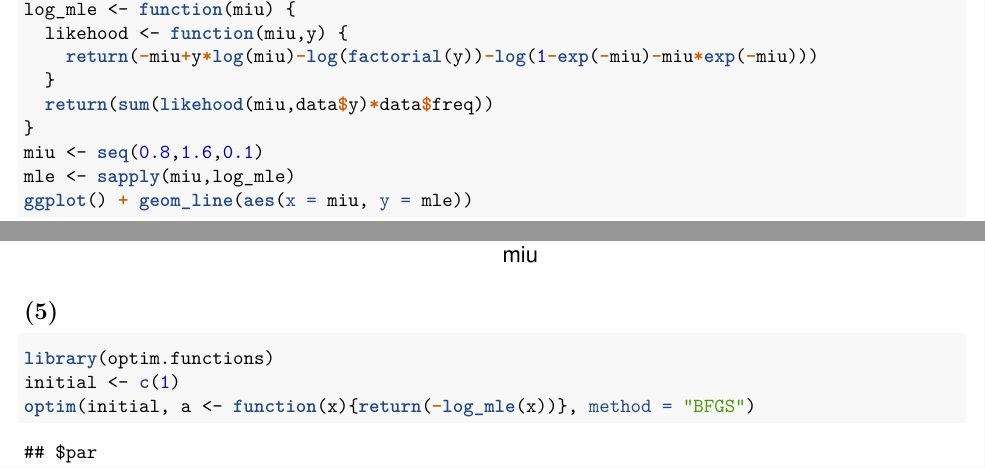
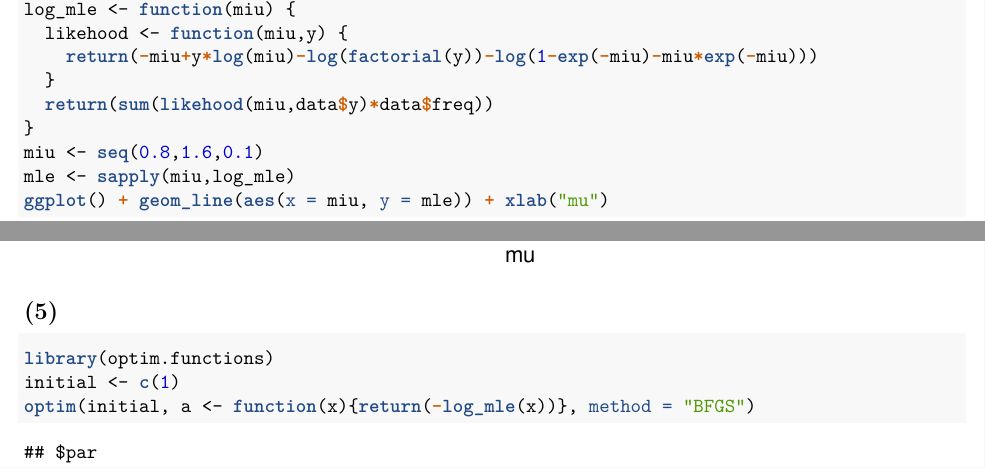
Before and after one commit to cct15/5703, an R Markdown document (homework1/Exercise5_cc4515_cy2550_ml4404.Rmd): two parts of pages 1 and 2 of 3, joined at a grey line, cut so that both start at the same text. The pictures show the output file homework1/Exercise5_cc4515_cy2550_ml4404.pdf that the author committed with the source.

Commit message:
update xlab name

````diff
--- a/homework1/Exercise5_cc4515_cy2550_ml4404.Rmd
+++ b/homework1/Exercise5_cc4515_cy2550_ml4404.Rmd
@@ -31,7 +31,7 @@ log_mle <- function(miu) {
 }
 miu <- seq(0.8,1.6,0.1)
 mle <- sapply(miu,log_mle)
-ggplot() + geom_line(aes(x = miu, y = mle))
+ggplot() + geom_line(aes(x = miu, y = mle)) + xlab("mu")
 ```
 
 ## (5)
````
Also changed, not shown: homework1/Exercise5_cc4515_cy2550_ml4404.pdf.
